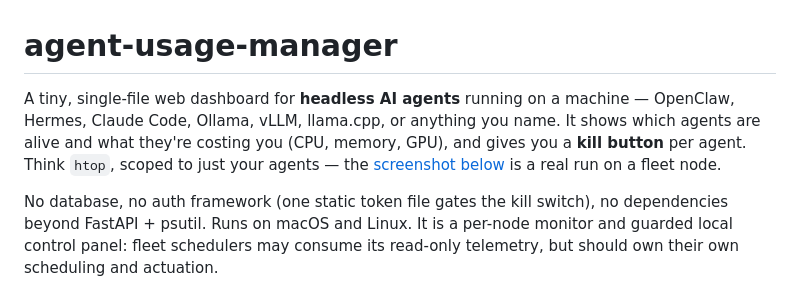
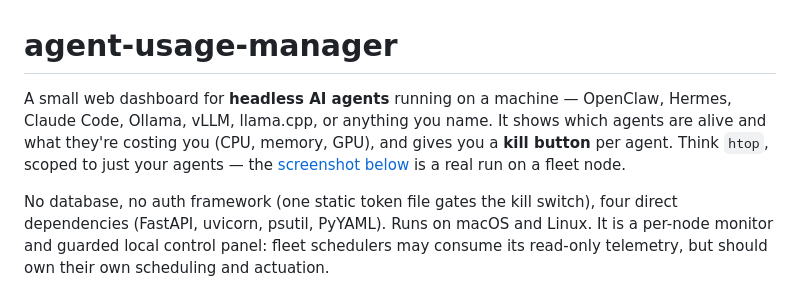
Before and after one commit to minglong51/agent-usage-manager, a Markdown page: README.md, the part around the change. GitHub-like rendering.

Commit message:
README: drop 'single-file', state the four real dependencies

```diff
--- a/README.md
+++ b/README.md
@@ -1,13 +1,13 @@
 # agent-usage-manager
 
-A tiny, single-file web dashboard for **headless AI agents** running on a machine —
+A small web dashboard for **headless AI agents** running on a machine —
 OpenClaw, Hermes, Claude Code, Ollama, vLLM, llama.cpp, or anything you name. It
 shows which agents are alive and what they're costing you (CPU, memory, GPU), and
 gives you a **kill button** per agent. Think `htop`, scoped to just your agents —
 the [screenshot below](docs/dashboard.png) is a real run on a fleet node.
 
 No database, no auth framework (one static token file gates the kill switch),
-no dependencies beyond FastAPI + psutil. Runs on macOS and Linux. It is a
+four direct dependencies (FastAPI, uvicorn, psutil, PyYAML). Runs on macOS and Linux. It is a
 per-node monitor and guarded local control panel: fleet schedulers may consume
 its read-only telemetry, but should own their own scheduling and actuation.
 
```
